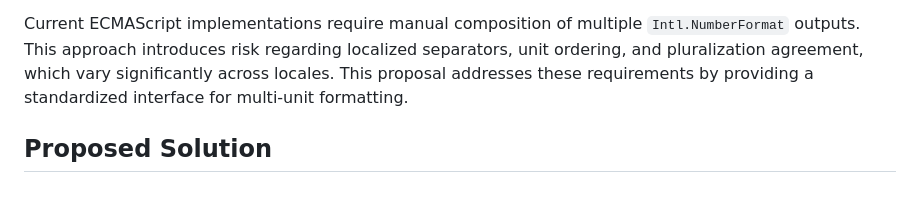
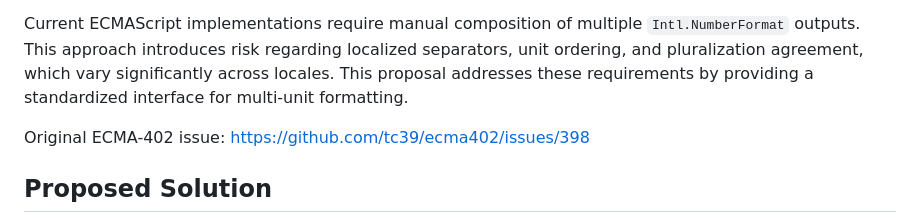
Before and after one commit to tc39/proposal-intl-sequence-units, a Markdown page: README.md, the part around the change. Drawn GitHub-style; blank space fills up the shorter version.

Commit message:
Add link to ECMA-402 issue

```diff
--- a/README.md
+++ b/README.md
@@ -18,6 +18,8 @@ Measurement systems frequently employ multiple units in sequence to express a si
 - Mass: "2 pounds, 4 ounces"
 
 Current ECMAScript implementations require manual composition of multiple `Intl.NumberFormat` outputs. This approach introduces risk regarding localized separators, unit ordering, and pluralization agreement, which vary significantly across locales. This proposal addresses these requirements by providing a standardized interface for multi-unit formatting.
+
+Original ECMA-402 issue: [https://github.com/tc39/ecma402/issues/398](https://github.com/tc39/ecma402/issues/398)
 
 ## Proposed Solution
 
```
